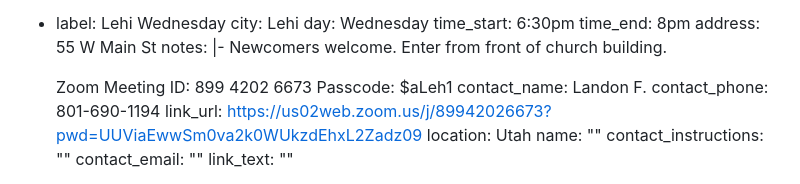
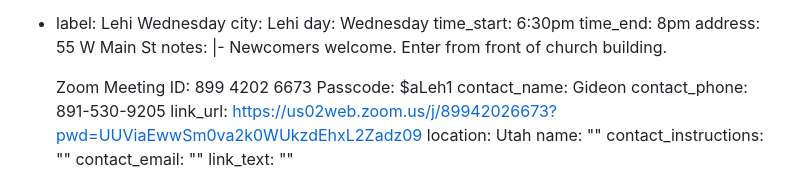
Before and after one commit to sa-utah/sautah, a Markdown page: _src/meetings.md, the part around the change. GitHub-like rendering.

Commit message:
lehi wednesday info update

```diff
--- a/_src/meetings.md
+++ b/_src/meetings.md
@@ -240,8 +240,8 @@ meetings:
 
        Zoom Meeting ID: 899 4202 6673
       Passcode: $aLeh1
-    contact_name: Landon F.
-    contact_phone: 801-690-1194
+    contact_name: Gideon
+    contact_phone: 891-530-9205
     link_url: https://us02web.zoom.us/j/89942026673?pwd=UUViaEwwSm0va2k0WUkzdEhxL2Zadz09
     location: Utah
     name: ""
```
